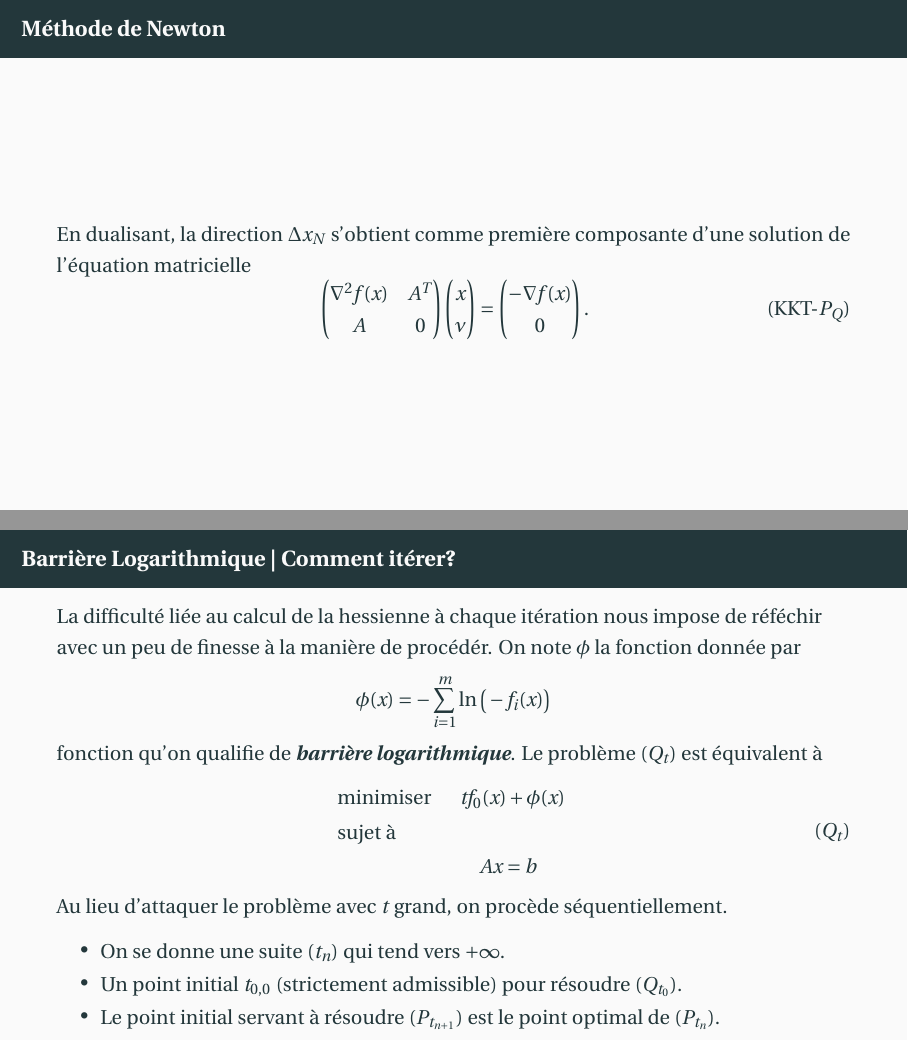
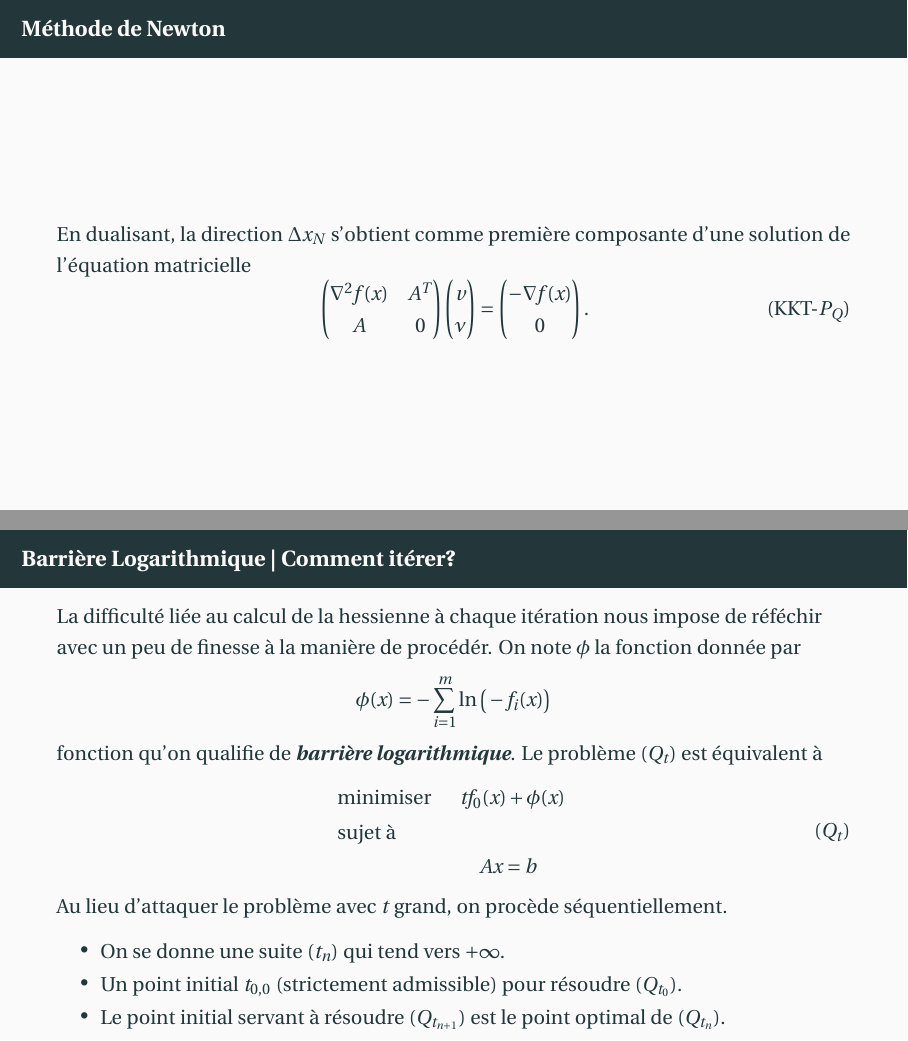
Before and after one commit to bashardudin/Epita-SCIA-OCVX, LaTeX slides (Slides/Tex/c_constrainedOptimisation.tex): pages 21 and 36 of 40, joined at a grey line. The pictures show the PDF file Slides/c_constrainedOptimisation.pdf that the author committed with the source.

Commit message:
Corrected Errata Last set of Slides.

```diff
--- a/Slides/Tex/c_constrainedOptimisation.tex
+++ b/Slides/Tex/c_constrainedOptimisation.tex
@@ -213,7 +213,7 @@ où $f :\R^n \to \R$ est convexe $\mc{C}^2$ et
       A & 0
     \end{pmatrix}
     \begin{pmatrix}
-      x \\ \nu
+      v \\ \nu
     \end{pmatrix}
     =
     \begin{pmatrix}
@@ -406,8 +406,8 @@ où $f :\R^n \to \R$ est convexe $\mc{C}^2$ et
   \item<1-> On se donne une suite $(t_n)$ qui tend vers $+\infty$.
   \item<2-> Un point initial $t_{0, 0}$ (strictement admissible) pour
     résoudre $(Q_{t_0})$.
-  \item<3-> Le point initial servant à résoudre $(P_{t_{n+1}})$ est le
-    point optimal de $(P_{t_{n}})$.
+  \item<3-> Le point initial servant à résoudre $(Q_{t_{n+1}})$ est le
+    point optimal de $(Q_{t_{n}})$.
   \end{itemize}
 \end{frame}
 
```
Also changed, not shown: Slides/c_constrainedOptimisation.pdf.
